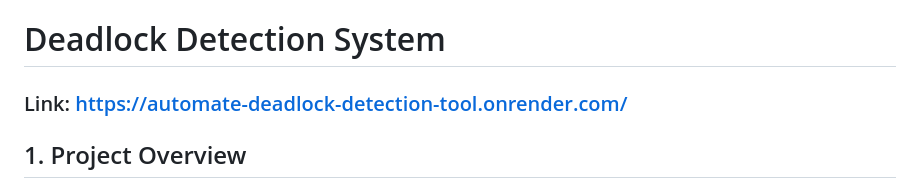
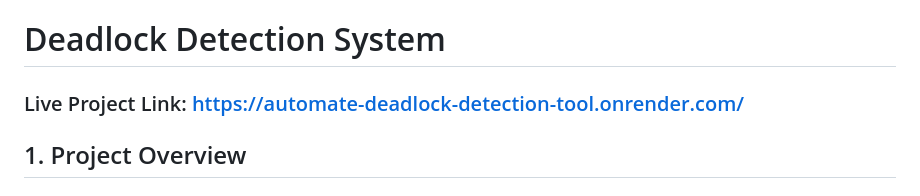
Before and after one commit to jansiddiqui/Automate-Deadlock-Detection-Tool, a Markdown page: README.md, the part around the change. Rendered like a GitHub page.

```diff
--- a/README.md
+++ b/README.md
@@ -1,5 +1,5 @@
 # Deadlock Detection System
-### Link: https://automate-deadlock-detection-tool.onrender.com/
+### Live Project Link: https://automate-deadlock-detection-tool.onrender.com/
 ## 1. Project Overview
 
 ### Goals:
```
